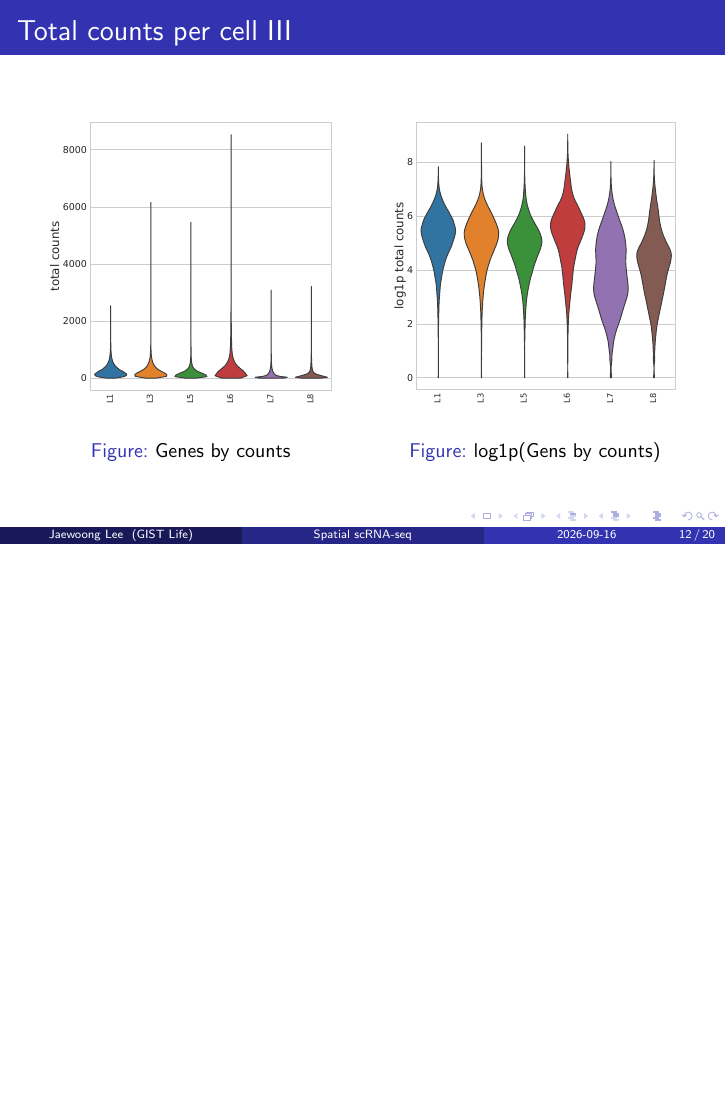
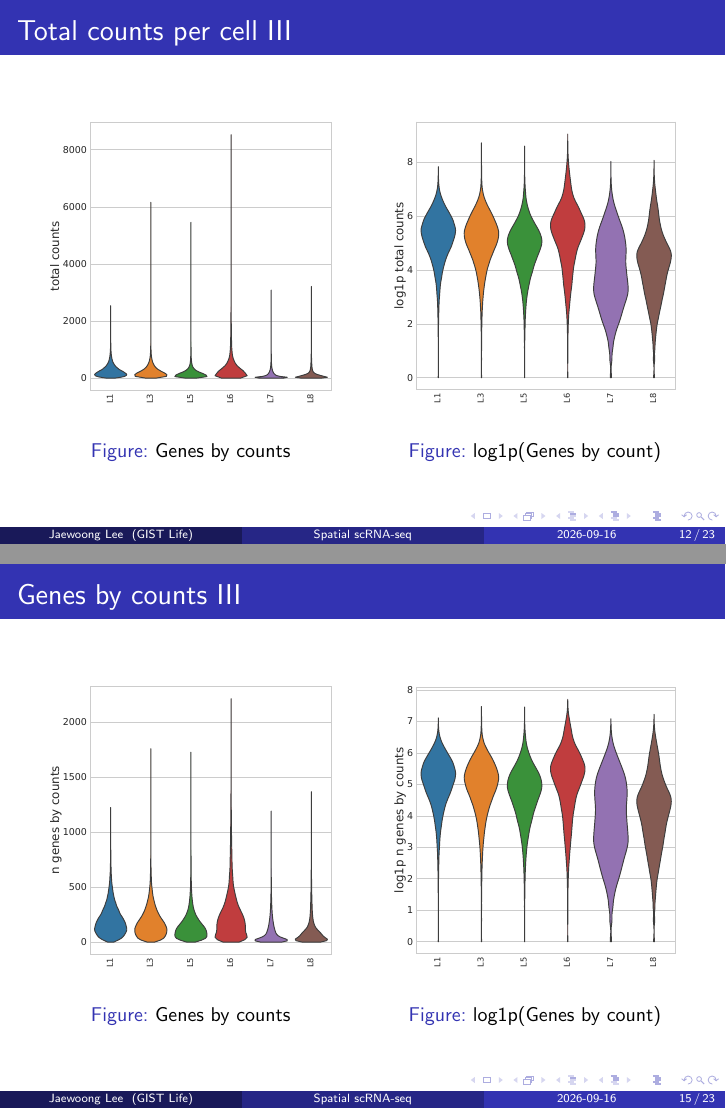
Before and after one commit to hrrsjeong-lab/Spatial_scRNAseq-Onboarding, LaTeX slides (Report/Presentation.tex): page 12 of 20 before the commit and pages 12 and 15 of 23 after it, the two joined at a grey line, the shorter picture padded with empty space. Compiled offline with pdfLaTeX.

Commit message:
Update presentation Add figures
Signed-off-by: Jaewoong Lee <230@fumire.moe>

```diff
--- a/Report/Presentation.tex
+++ b/Report/Presentation.tex
@@ -160,7 +160,7 @@
                 \begin{column}{0.4 \textwidth}
                     \begin{figure}
                         \includegraphics[width=\linewidth]{Figures/02_QC_expressed_genes/Cell-log1p_total_counts-HistMutiple.pdf}
-                        \caption{log1p(Gens by counts)}
+                        \caption{log1p(Genes by count)}
                     \end{figure}
                 \end{column}
             \end{columns}
@@ -176,7 +176,59 @@
                 \begin{column}{0.45 \textwidth}
                     \begin{figure}
                         \includegraphics[width=\linewidth]{Figures/02_QC_expressed_genes/Cell-log1p_total_counts-Violin.pdf}
-                        \caption{log1p(Gens by counts)}
+                        \caption{log1p(Genes by count)}
+                    \end{figure}
+                \end{column}
+            \end{columns}
+            \framebreak
+        \end{frame}
+
+        \begin{frame}[allowframebreaks]
+            \frametitle{Genes by counts}
+
+            \begin{columns}
+                \begin{column}{0.45 \textwidth}
+                    \begin{figure}
+                        \includegraphics[width=\linewidth]{Figures/02_QC_expressed_genes/Cell-n_genes_by_counts-Hist.pdf}
+                        \caption{Genes by counts}
+                    \end{figure}
+                \end{column}
+                \begin{column}{0.45 \textwidth}
+                    \begin{figure}
+                        \includegraphics[width=\linewidth]{Figures/02_QC_expressed_genes/Cell-log1p_n_genes_by_counts-Hist.pdf}
+                        \caption{log1p(Genes by count)}
+                    \end{figure}
+                \end{column}
+            \end{columns}
+            \framebreak
+
+            \begin{columns}
+                \begin{column}{0.4 \textwidth}
+                    \begin{figure}
+                        \includegraphics[width=\linewidth]{Figures/02_QC_expressed_genes/Cell-n_genes_by_counts-HistMutiple.pdf}
+                        \caption{Genes by counts}
+                    \end{figure}
+                \end{column}
+                \begin{column}{0.4 \textwidth}
+                    \begin{figure}
+                        \includegraphics[width=\linewidth]{Figures/02_QC_expressed_genes/Cell-log1p_n_genes_by_counts-HistMutiple.pdf}
+                        \caption{log1p(Genes by count)}
+                    \end{figure}
+                \end{column}
+            \end{columns}
+            \framebreak
+
+            \begin{columns}
+                \begin{column}{0.45 \textwidth}
+                    \begin{figure}
+                        \includegraphics[width=\linewidth]{Figures/02_QC_expressed_genes/Cell-n_genes_by_counts-Violin.pdf}
+                        \caption{Genes by counts}
+                    \end{figure}
+                \end{column}
+                \begin{column}{0.45 \textwidth}
+                    \begin{figure}
+                        \includegraphics[width=\linewidth]{Figures/02_QC_expressed_genes/Cell-log1p_n_genes_by_counts-Violin.pdf}
+                        \caption{log1p(Genes by count)}
                     \end{figure}
                 \end{column}
             \end{columns}
```
Also changed, not shown: Report/Presentation.pdf, Report/Presentation.tex (2 more changed lines).
